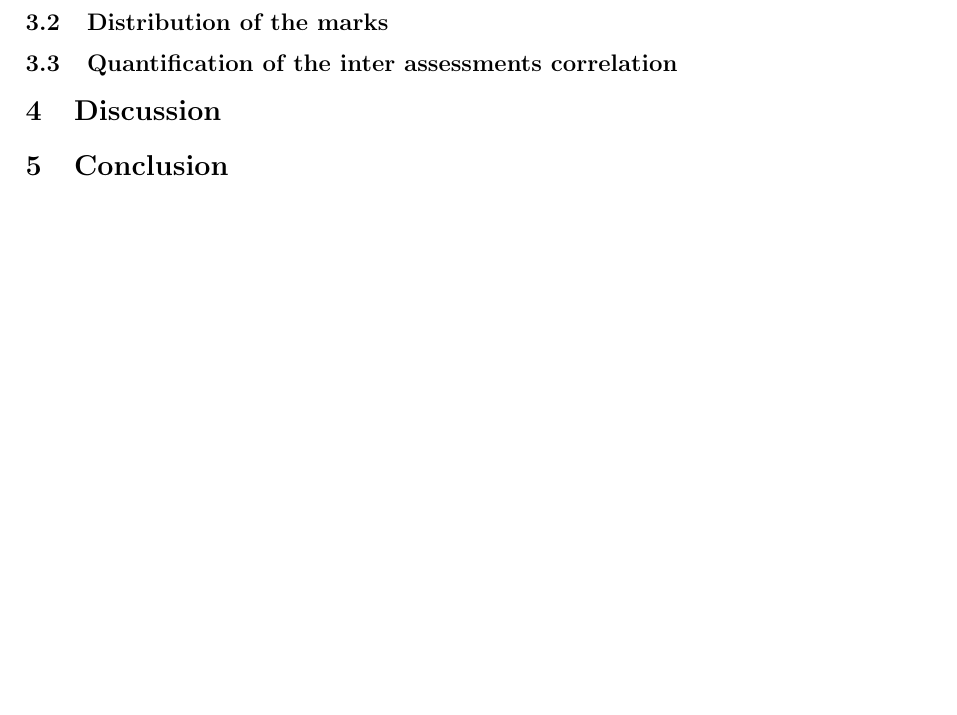
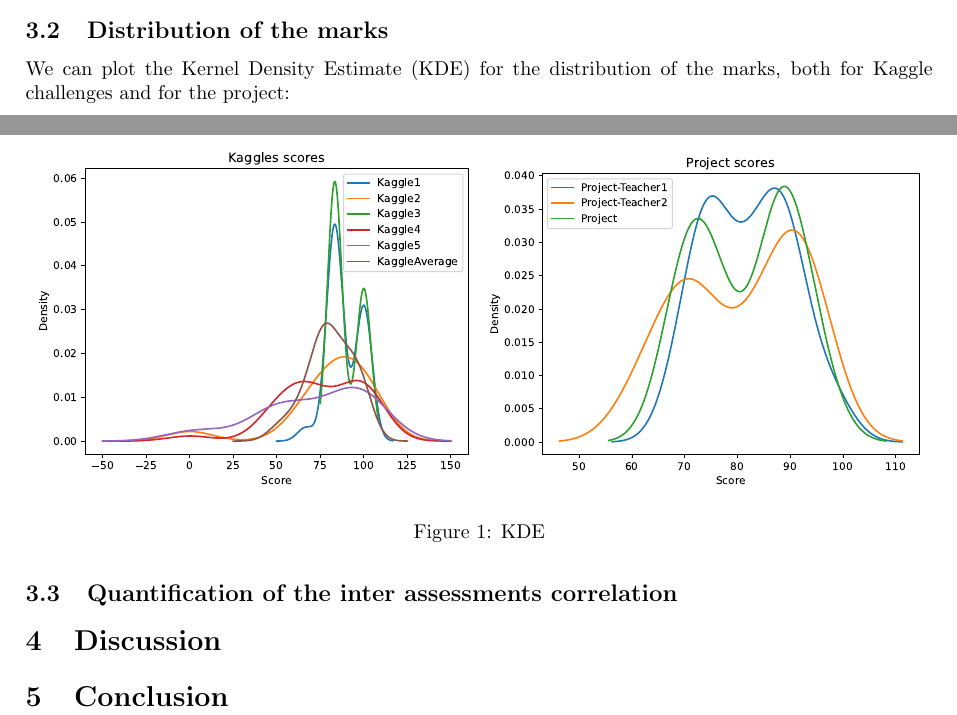
Before and after one commit to pauldubois98/MarkingCorrelation, a LaTeX paper (markingCorrelation.tex): part of page 3 of 3 before the commit and two parts of pages 2 and 3 of 3 after it, the two joined at a grey line, cut so that both start at the same text, the shorter picture padded with empty space. Compiled offline with pdfLaTeX.

Commit message:
added KDE figs

```diff
--- a/markingCorrelation.tex
+++ b/markingCorrelation.tex
@@ -89,6 +89,16 @@
 	Again, this is expected, since teachers do not mark randomly (most of the time).
 
 	\subsection{Distribution of the marks}
+	We can plot the Kernel Density Estimate (KDE) for the distribution of the marks, both for Kaggle challenges and for the project:
+	\begin{figure}
+		\centering
+		\includegraphics[width=0.49\textwidth]{figures/kaggles_densities.pdf}
+		\includegraphics[width=0.49\textwidth]{figures/project_densities.pdf}
+		\caption{KDE}
+		\label{fig:KDE}
+	\end{figure}
+
+
 	\subsection{Quantification of the inter assessments correlation}
 	\section{Discussion}
 	\section{Conclusion}
```
Also changed, not shown: markingCorrelation.pdf.
